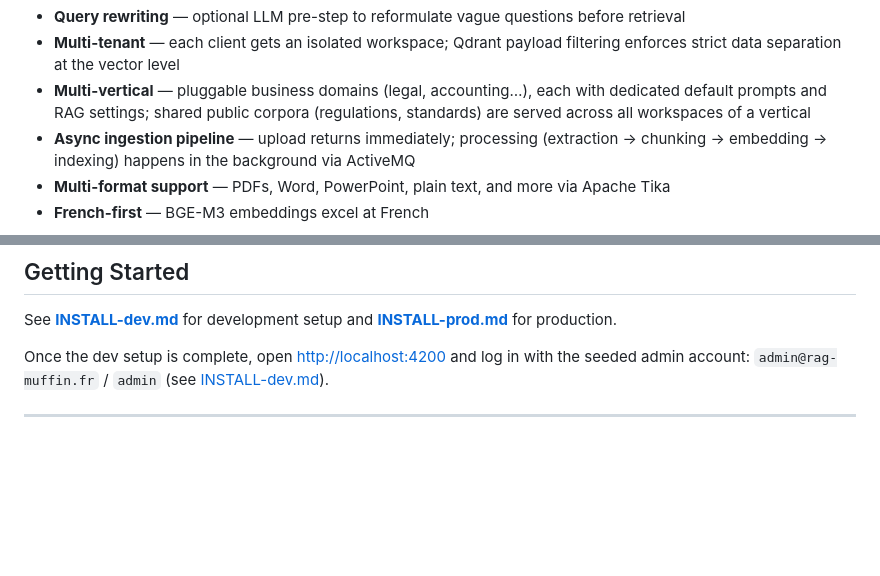
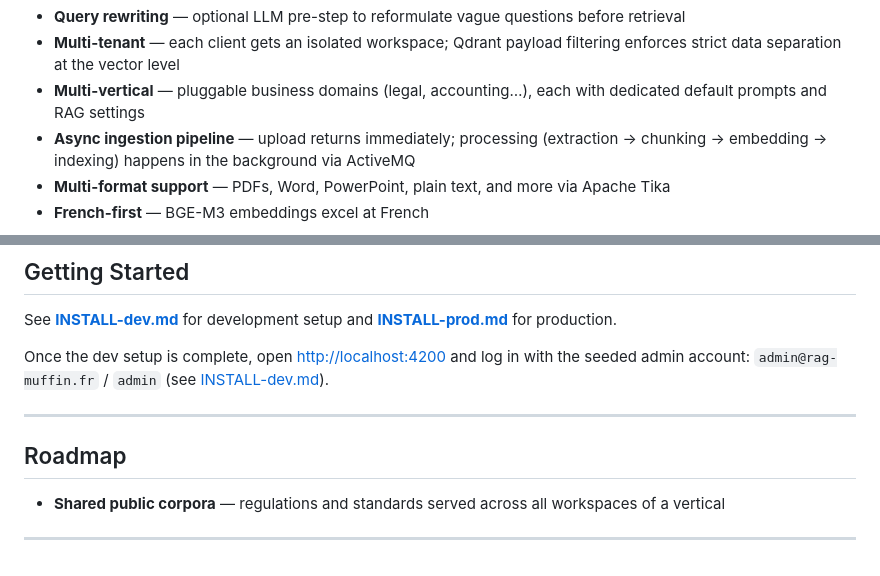
Before and after one commit to jrcourtault/rag-muffin, a Markdown page: README.md, 2 parts joined by grey strips. Drawn GitHub-style; blank space fills up the shorter version.

Commit message:
docs(readme): déplacer les corpus partagés dans la roadmap

```diff
--- a/README.md
+++ b/README.md
@@ -50,7 +50,7 @@ New verticals can be created by a super-admin, with custom prompts and RAG setti
 - **Multi-tenant** — each client gets an isolated workspace; Qdrant payload filtering enforces strict data separation at
   the vector level
 - **Multi-vertical** — pluggable business domains (legal, accounting…), each with dedicated default prompts
-  and RAG settings; shared public corpora (regulations, standards) are served across all workspaces of a vertical
+  and RAG settings
 - **Async ingestion pipeline** — upload returns immediately; processing (extraction → chunking → embedding → indexing)
   happens in the background via ActiveMQ
 - **Multi-format support** — PDFs, Word, PowerPoint, plain text, and more via Apache Tika
@@ -144,3 +144,9 @@ Once the dev setup is complete, open [http://localhost:4200](http://localhost:42
 account: `admin@rag-muffin.fr` / `admin` (see [INSTALL-dev.md](INSTALL-dev.md#first-admin-user)).
 
 ---
+
+## Roadmap
+
+- **Shared public corpora** — regulations and standards served across all workspaces of a vertical
+
+---
```
